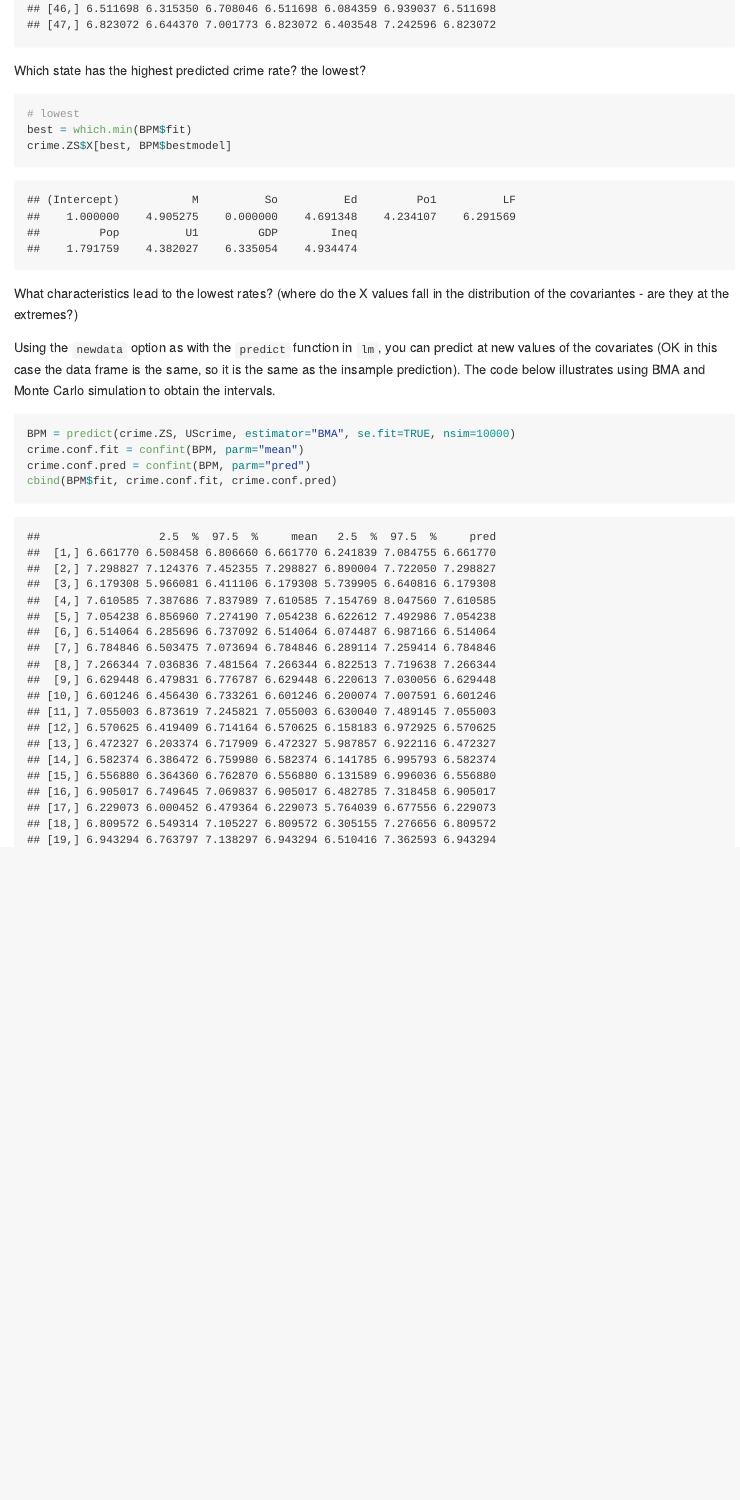
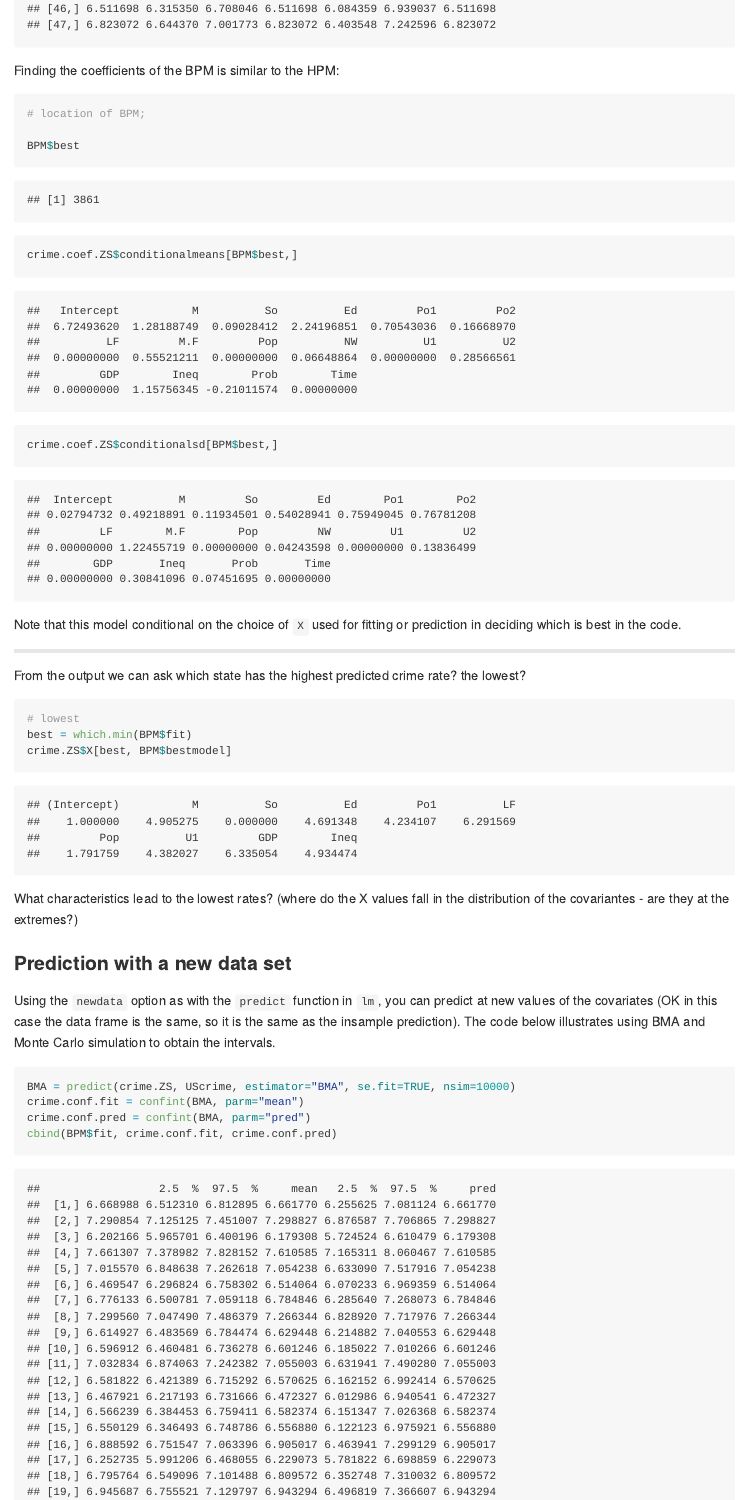
Before and after one commit to StatsWithR/figures, an R Markdown document (04_bayesian_statistics/week_04/5.4.4_decisions_under_model_uncertianty/R/5.4.4_decisions.Rmd): the page in a window 1100 px wide, from 5400 px down. The pictures show the output file 04_bayesian_statistics/week_04/5.4.4_decisions_under_model_uncertianty/R/5.4.4_decisions.md that the author committed with the source, drawn offline in the style of GitHub; long lines of code are wrapped.

Commit message:
added finding coefs of BPM

````diff
--- a/04_bayesian_statistics/week_04/5.4.4_decisions_under_model_uncertianty/R/5.4.4_decisions.Rmd
+++ b/04_bayesian_statistics/week_04/5.4.4_decisions_under_model_uncertianty/R/5.4.4_decisions.Rmd
@@ -150,7 +150,21 @@ cbind(BPM$fit, crime.conf.fit, crime.conf.pred)
 
 ```
 
-Which state has the highest predicted crime rate?  the lowest?
+Finding the coefficients of the BPM is similar to the HPM:
+
+```{r BPM coef}
+# location of BPM;
+
+BPM$best
+crime.coef.ZS$conditionalmeans[BPM$best,]
+crime.coef.ZS$conditionalsd[BPM$best,]
+
+```
+Note that this model conditional on the choice of `X` used for fitting or prediction in deciding which is best in the code.
+
+
+* * *
+From the output we can ask which state has the highest predicted crime rate?  the lowest?
 
 ```{r min}
 # lowest
@@ -159,11 +173,13 @@ crime.ZS$X[best, BPM$bestmodel]
 ```
 What characteristics lead to the lowest rates?   (where do the X values fall in the distribution of the covariantes - are they at the extremes?)
 
+### Prediction with a new data set
+
 Using the `newdata` option as with the `predict` function in `lm`, you can predict at new values of the covariates (OK in this case the data frame is the same, so it is the same as the insample prediction).  The code below illustrates using BMA and Monte Carlo simulation to obtain the intervals.
 
 ```{r}
-BPM = predict(crime.ZS, UScrime, estimator="BMA", se.fit=TRUE, nsim=10000)
-crime.conf.fit = confint(BPM, parm="mean")
-crime.conf.pred = confint(BPM, parm="pred")
+BMA = predict(crime.ZS, UScrime, estimator="BMA", se.fit=TRUE, nsim=10000)
+crime.conf.fit = confint(BMA, parm="mean")
+crime.conf.pred = confint(BMA, parm="pred")
 cbind(BPM$fit, crime.conf.fit, crime.conf.pred)
 ```
````
Also changed, not shown: 04_bayesian_statistics/week_04/5.4.4_decisions_under_model_uncertianty/R/5.4.4_decisions.md.
